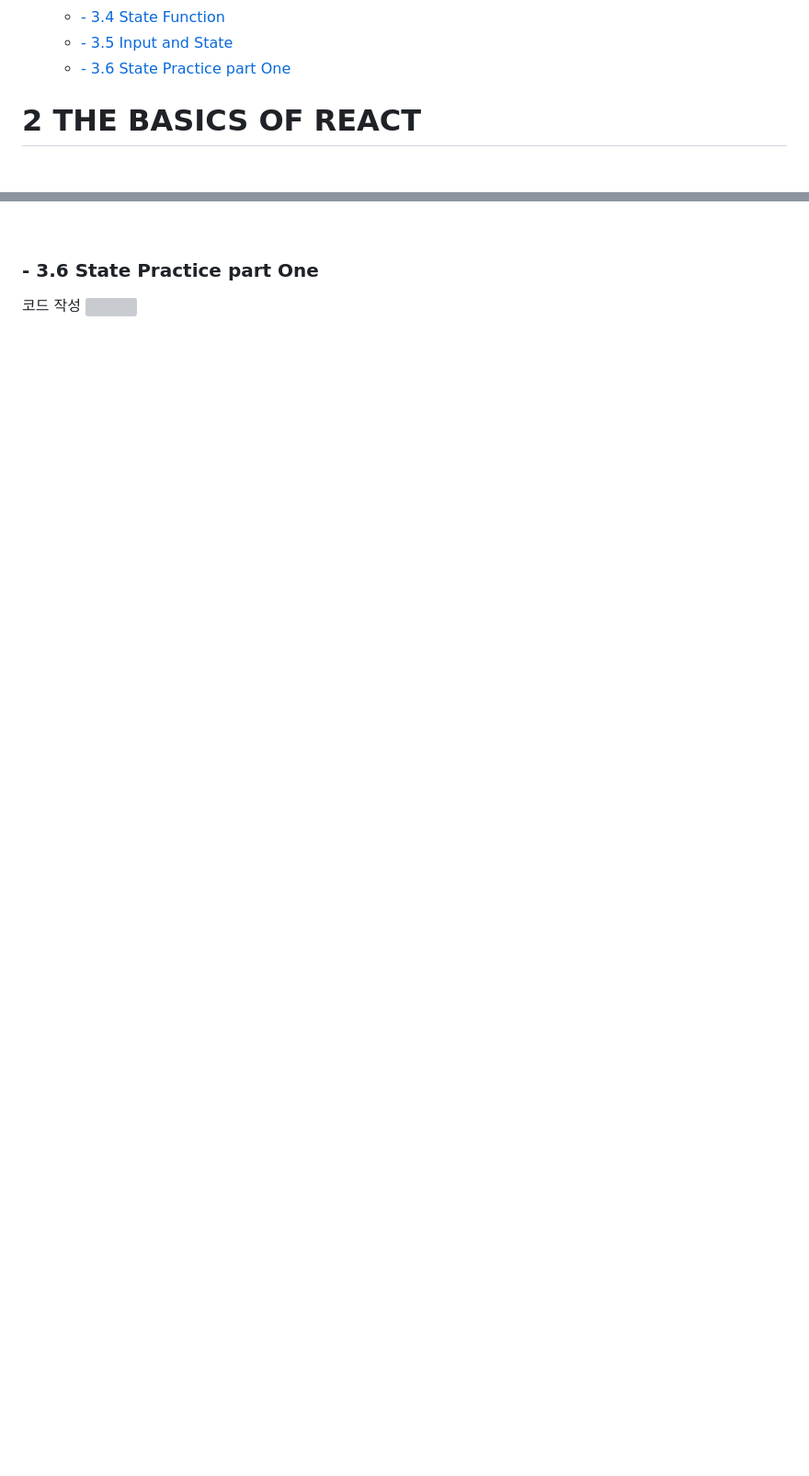
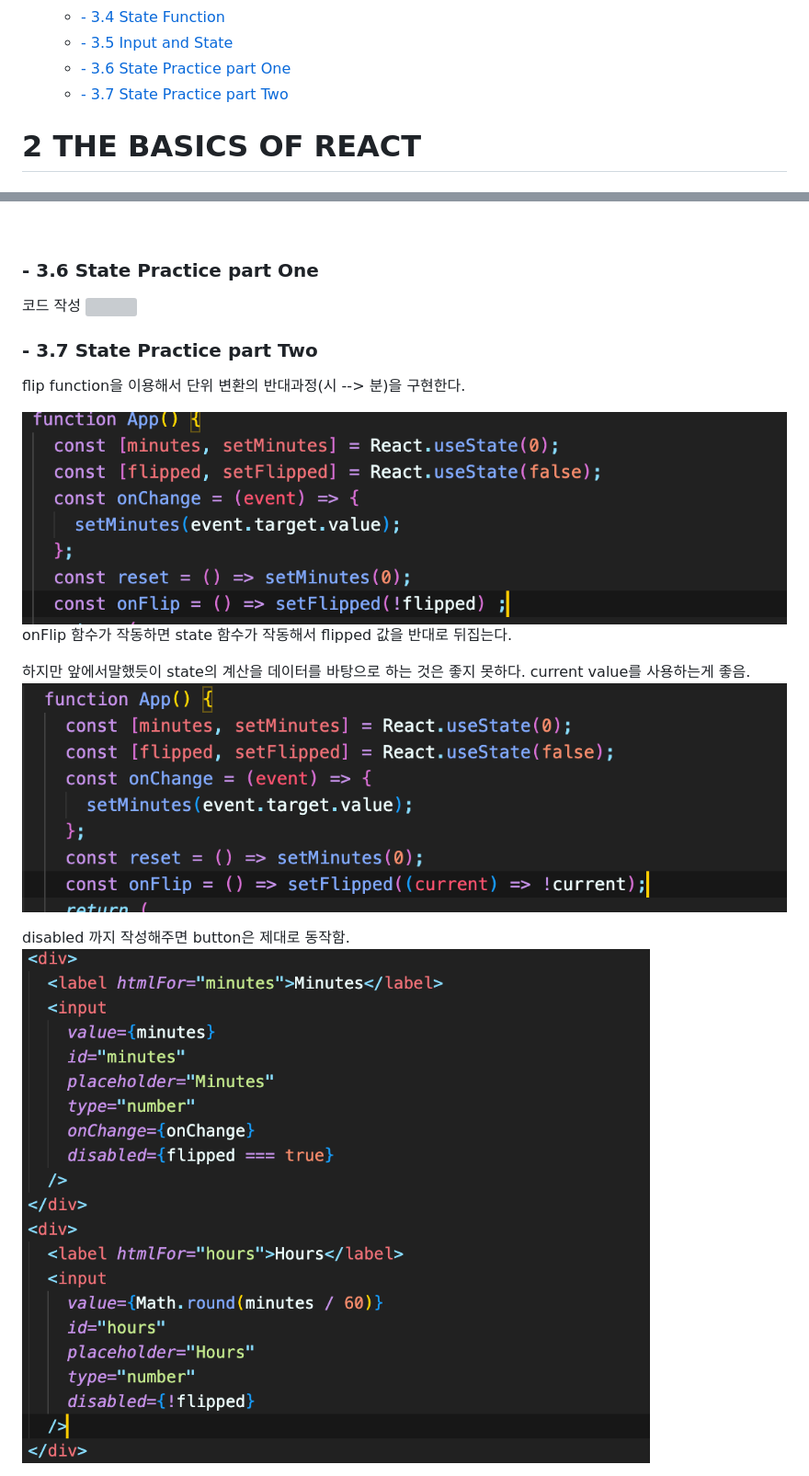
Before and after one commit to yunchanbin/reactjs_beginner, a Markdown page: README.md, 2 parts joined by grey strips. Shown: that part at 92% size. GitHub-like rendering; pictures changed too: md-img/3.7-1.png (added), md-img/3.7-2.png (added), md-img/3.7-3.png (added); blank space fills up the shorter version; grey boxes are pictures that could not be loaded.

```diff
--- a/README.md
+++ b/README.md
@@ -17,6 +17,7 @@
   - [- 3.4 State Function](#--34-state-function)
   - [- 3.5 Input and State](#--35-input-and-state)
   - [- 3.6 State Practice part One](#--36-state-practice-part-one)
+  - [- 3.7 State Practice part Two](#--37-state-practice-part-two)
 
 # 2 THE BASICS OF REACT
 
@@ -192,3 +193,18 @@ event 이용하는 건 javascript에서랑 똑같이 하면 됨.
 
 코드 작성
 ![](md-img/3.6-1.png)
+
+### - 3.7 State Practice part Two
+
+flip function을 이용해서 단위 변환의 반대과정(시 --> 분)을 구현한다.
+
+![](md-img/3.7-1.png)
+onFlip 함수가 작동하면 state 함수가 작동해서 flipped 값을 반대로 뒤집는다.
+
+하지만 앞에서말했듯이 state의 계산을 데이터를 바탕으로 하는 것은 좋지 못하다.
+current value를 사용하는게 좋음.
+![](md-img/3.7-2.png)
+
+disabled 까지 작성해주면 button은 제대로 동작함.
+![](md-img/3.7-3.png)
+
```
Also changed, not shown: other parts of README.md (+4 -0 lines), md-img/3.7-4.png (added), 1 other file.
